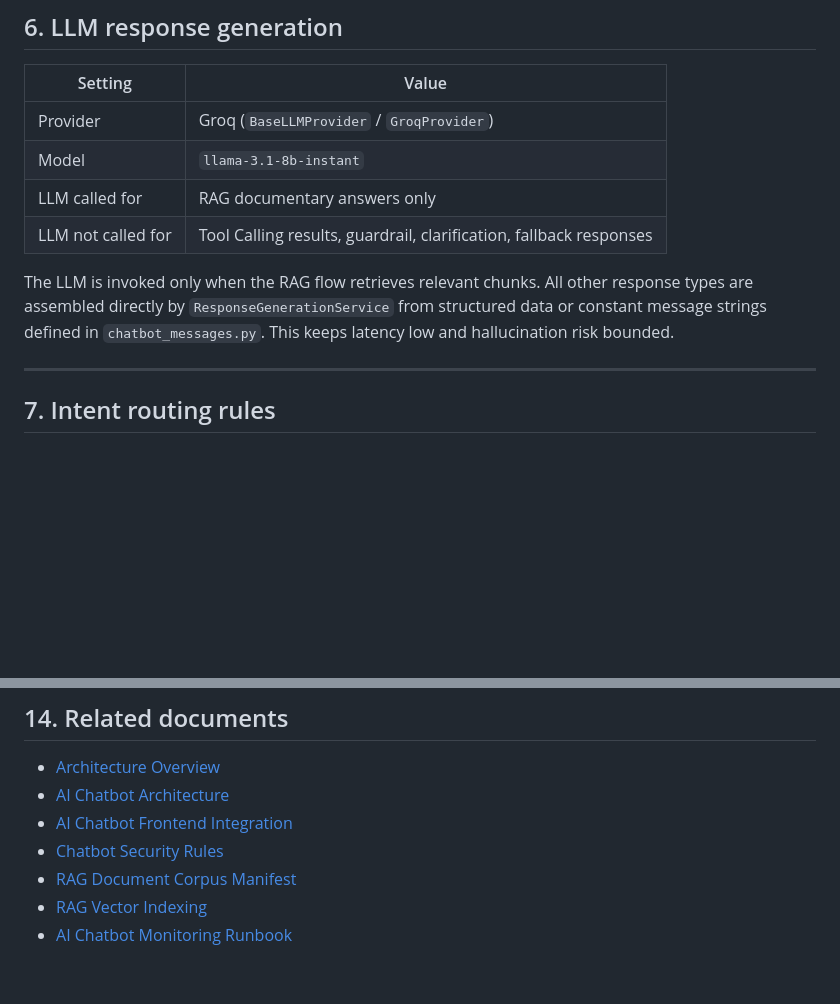
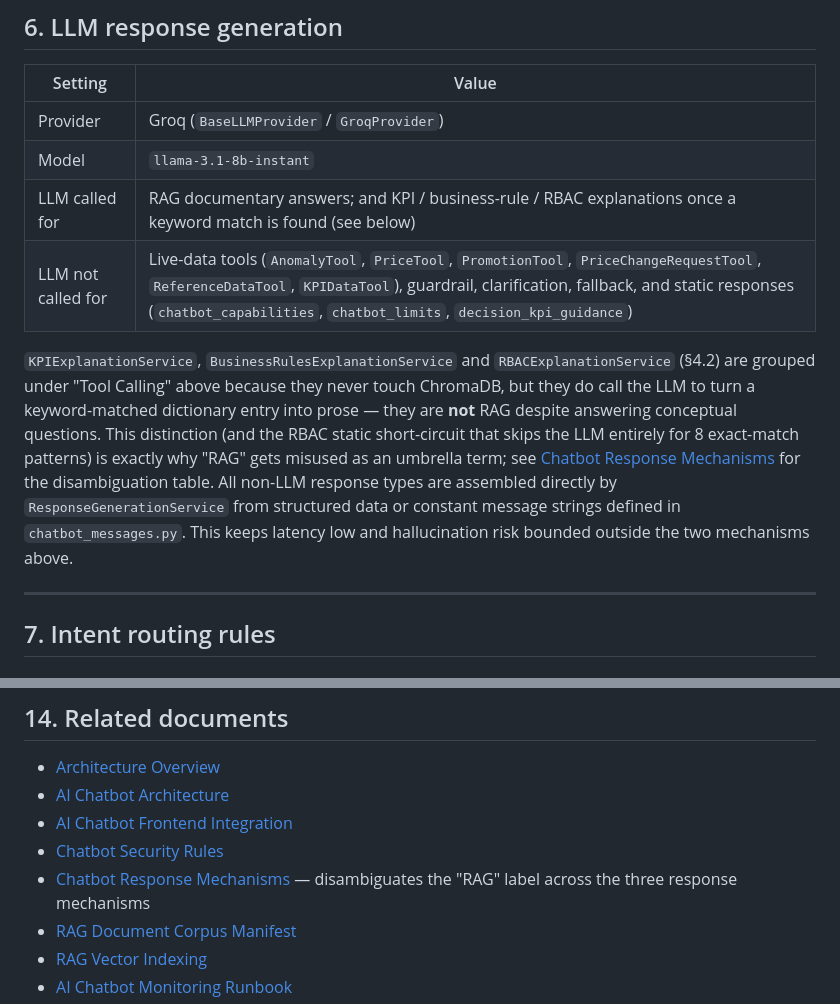
Before and after one commit to Khadaassi/pricing-control-tower, a Markdown page: docs/03_architecture/ai_chatbot_hybrid_rag_architecture.md, 2 parts joined by grey strips. Drawn GitHub-style; blank space fills up the shorter version.

Commit message:
feat: Enhance chatbot response mechanisms documentation and clarify RAG distinctions

```diff
--- a/docs/03_architecture/ai_chatbot_hybrid_rag_architecture.md
+++ b/docs/03_architecture/ai_chatbot_hybrid_rag_architecture.md
@@ -262,13 +262,19 @@ flowchart TD
 |---|---|
 | Provider | Groq (`BaseLLMProvider` / `GroqProvider`) |
 | Model | `llama-3.1-8b-instant` |
-| LLM called for | RAG documentary answers only |
-| LLM not called for | Tool Calling results, guardrail, clarification, fallback responses |
+| LLM called for | RAG documentary answers; and KPI / business-rule / RBAC explanations once a keyword match is found (see below) |
+| LLM not called for | Live-data tools (`AnomalyTool`, `PriceTool`, `PromotionTool`, `PriceChangeRequestTool`, `ReferenceDataTool`, `KPIDataTool`), guardrail, clarification, fallback, and static responses (`chatbot_capabilities`, `chatbot_limits`, `decision_kpi_guidance`) |
 
-The LLM is invoked only when the RAG flow retrieves relevant chunks. All other response
-types are assembled directly by `ResponseGenerationService` from structured data or
-constant message strings defined in `chatbot_messages.py`. This keeps latency low and
-hallucination risk bounded.
+`KPIExplanationService`, `BusinessRulesExplanationService` and `RBACExplanationService`
+(§4.2) are grouped under "Tool Calling" above because they never touch ChromaDB, but they
+do call the LLM to turn a keyword-matched dictionary entry into prose — they are **not**
+RAG despite answering conceptual questions. This distinction (and the RBAC static
+short-circuit that skips the LLM entirely for 8 exact-match patterns) is exactly why "RAG"
+gets misused as an umbrella term; see
+[Chatbot Response Mechanisms](../05_ai/chatbot_response_mechanisms.md) for the disambiguation
+table. All non-LLM response types are assembled directly by `ResponseGenerationService`
+from structured data or constant message strings defined in `chatbot_messages.py`. This
+keeps latency low and hallucination risk bounded outside the two mechanisms above.
 
 ---
 
@@ -627,6 +633,7 @@ Full matrix: [`docs/06_validation/chatbot_business_use_cases_validation.md`](../
 - [AI Chatbot Architecture](ai_chatbot_architecture.md)
 - [AI Chatbot Frontend Integration](ai_chatbot_frontend_integration.md)
 - [Chatbot Security Rules](chatbot_security_rules.md)
+- [Chatbot Response Mechanisms](../05_ai/chatbot_response_mechanisms.md) — disambiguates the "RAG" label across the three response mechanisms
 - [RAG Document Corpus Manifest](../05_ai/rag_document_corpus_manifest.md)
 - [RAG Vector Indexing](../05_ai/rag_vector_indexing.md)
 - [AI Chatbot Monitoring Runbook](../05_runbook/ai_chatbot_monitoring.md)
```
Also changed, not shown: docs/05_ai/chatbot_capabilities.md (+7 -3 lines), docs/05_ai/chatbot_response_mechanisms.md (added, +118 -0 lines).
